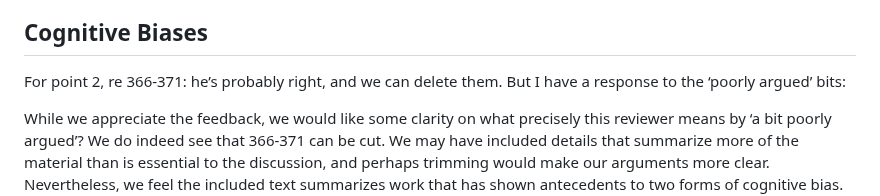
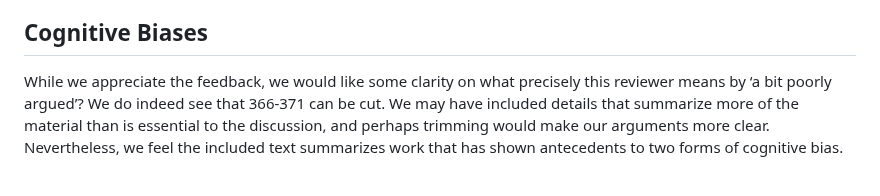
Before and after one commit to pat-alt/spurious_sentience, a Markdown page: dev/rebuttal/3_AGDV.md, the part around the change. GitHub-like rendering; blank space fills up the shorter version.

Commit message:
removed comment

```diff
--- a/dev/rebuttal/3_AGDV.md
+++ b/dev/rebuttal/3_AGDV.md
@@ -10,8 +10,6 @@ The reviewer pointed out that the abstract was not optimally aligned with the pa
 
 ## Cognitive Biases
 
-For point 2, re 366-371: he’s probably right, and we can delete them. But I have a response to the ‘poorly argued’ bits:
-
 While we appreciate the feedback, we would like some clarity on what precisely this reviewer means by ‘a bit poorly argued’? We do indeed see that 366-371 can be cut. We may have included details that summarize more of the material than is essential to the discussion, and perhaps trimming would make our arguments more clear. Nevertheless, we feel the included text summarizes work that has shown antecedents to two forms of cognitive bias. These sections aim to show how the presence of the antecedents makes the current situation with ‘AI’ tools in general and with LLMs in specific, a perfect storm for misinterpretation. We would happily take on any suggestions as to how this can be clearer and better argued.
 
 ## Figure 3
```
